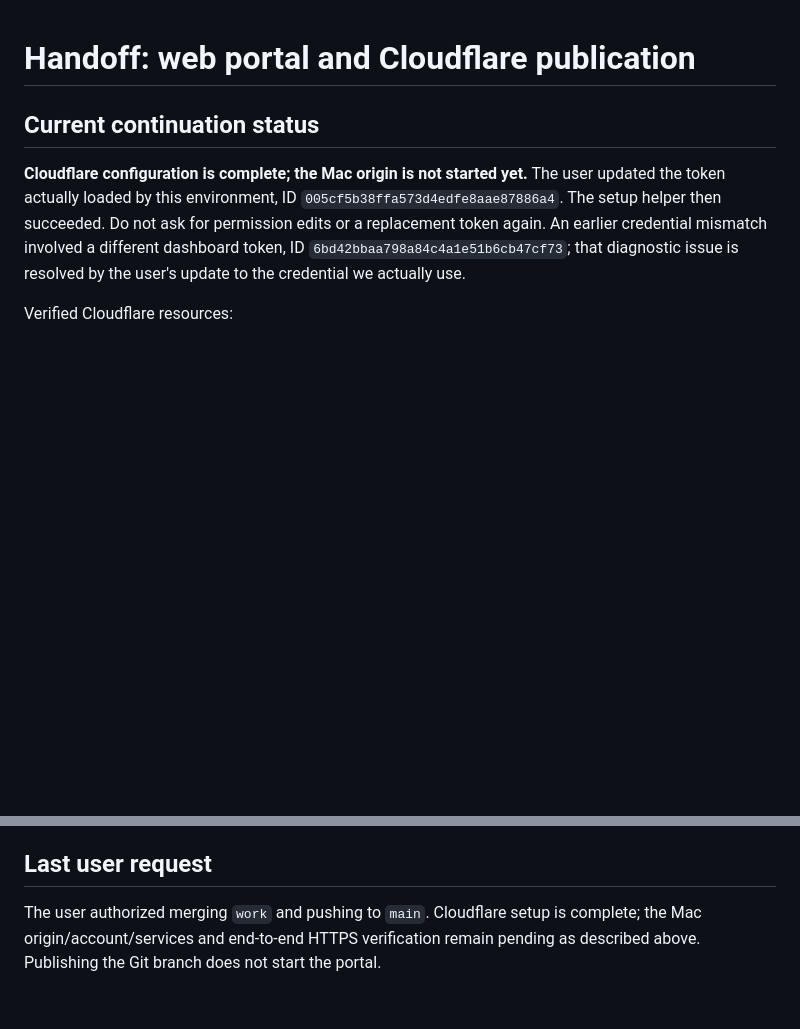
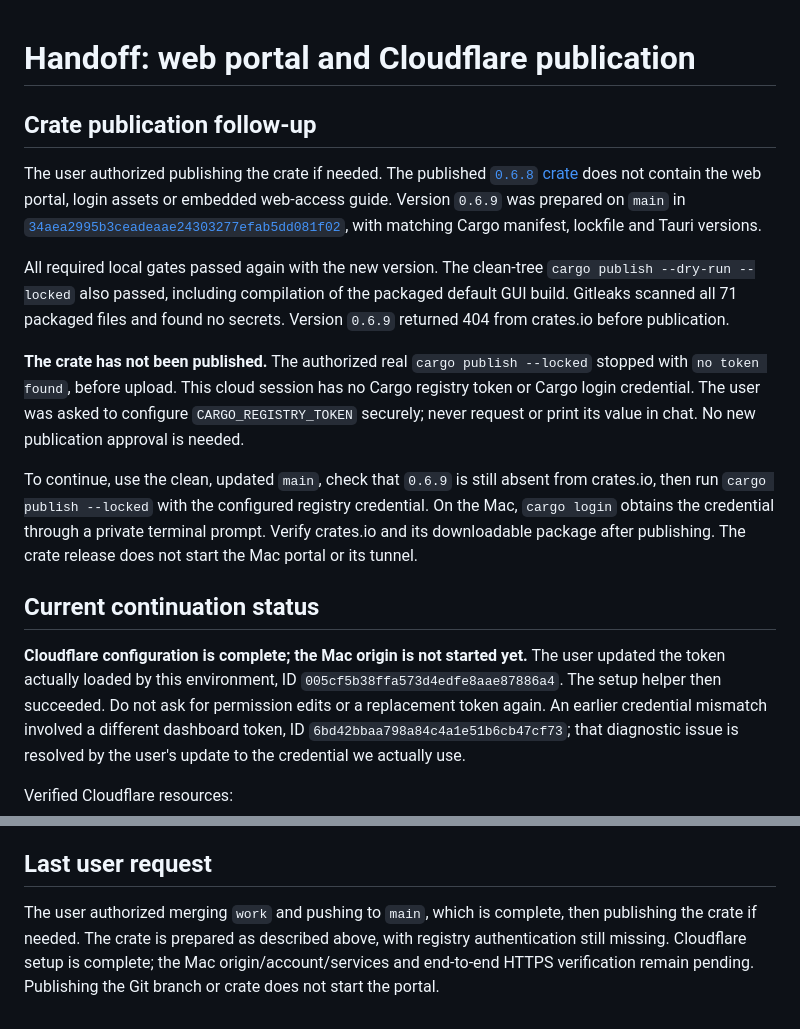
Before and after one commit to elvisbrevi/personal-teams-assistant, a Markdown page: docs/handoff-web-cloudflare.md, 2 parts joined by grey strips. Rendered like a GitHub page; blank space fills up the shorter version.

Commit message:
docs: record crate publication readiness and authentication blocker

```diff
--- a/docs/handoff-web-cloudflare.md
+++ b/docs/handoff-web-cloudflare.md
@@ -1,4 +1,30 @@
 # Handoff: web portal and Cloudflare publication
+
+## Crate publication follow-up
+
+The user authorized publishing the crate if needed. The published
+[`0.6.8` crate](https://crates.io/crates/personal-teams-assistant/0.6.8)
+does not contain the web portal, login assets or embedded web-access guide.
+Version `0.6.9` was prepared on `main` in
+[`34aea2995b3ceadeaae24303277efab5dd081f02`](https://github.com/elvisbrevi/personal-teams-assistant/commit/34aea2995b3ceadeaae24303277efab5dd081f02),
+with matching Cargo manifest, lockfile and Tauri versions.
+
+All required local gates passed again with the new version. The clean-tree
+`cargo publish --dry-run --locked` also passed, including compilation of the
+packaged default GUI build. Gitleaks scanned all 71 packaged files and found
+no secrets. Version `0.6.9` returned 404 from crates.io before publication.
+
+**The crate has not been published.** The authorized real
+`cargo publish --locked` stopped with `no token found`, before upload. This
+cloud session has no Cargo registry token or Cargo login credential. The user
+was asked to configure `CARGO_REGISTRY_TOKEN` securely; never request or print
+its value in chat. No new publication approval is needed.
+
+To continue, use the clean, updated `main`, check that `0.6.9` is still absent
+from crates.io, then run `cargo publish --locked` with the configured registry
+credential. On the Mac, `cargo login` obtains the credential through a private
+terminal prompt. Verify crates.io and its downloadable package after publishing.
+The crate release does not start the Mac portal or its tunnel.
 
 ## Current continuation status
 
@@ -241,6 +267,8 @@ from environment secret bindings or protected files, never chat, argv, git or lo
 
 ## Last user request
 
-The user authorized merging `work` and pushing to `main`. Cloudflare setup is
-complete; the Mac origin/account/services and end-to-end HTTPS verification remain
-pending as described above. Publishing the Git branch does not start the portal.
+The user authorized merging `work` and pushing to `main`, which is complete,
+then publishing the crate if needed. The crate is prepared as described above,
+with registry authentication still missing. Cloudflare setup is complete; the
+Mac origin/account/services and end-to-end HTTPS verification remain pending.
+Publishing the Git branch or crate does not start the portal.
```
